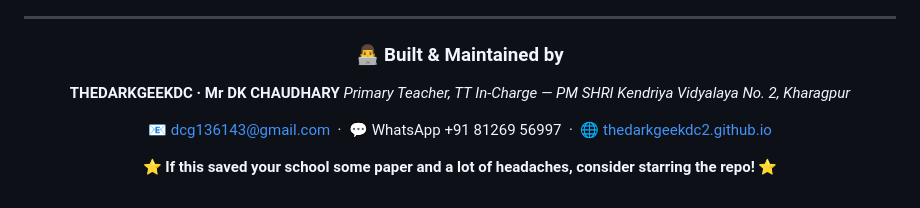
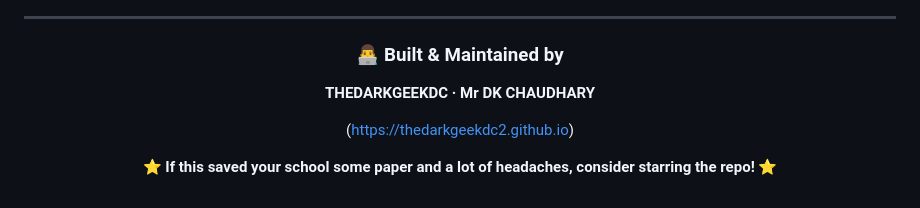
Before and after one commit to Thedarkgeekdc2/PROXY, a Markdown page: README.md, the part around the change. Rendered like a GitHub page.

Commit message:
Update README to remove personal details
Removed personal contact information from the README.

```diff
--- a/README.md
+++ b/README.md
@@ -296,9 +296,8 @@ Licensed under the **MIT License** — free to use, modify, and deploy in your o
 ### 👨‍💻 Built & Maintained by
 
 **THEDARKGEEKDC · Mr DK CHAUDHARY**
-*Primary Teacher, TT In-Charge — PM SHRI Kendriya Vidyalaya No. 2, Kharagpur*
 
-📧 dcg136143@gmail.com &nbsp;·&nbsp; 💬 WhatsApp +91 81269 56997 &nbsp;·&nbsp; 🌐 [thedarkgeekdc2.github.io](https://thedarkgeekdc2.github.io)
+(https://thedarkgeekdc2.github.io)
 
 ⭐ **If this saved your school some paper and a lot of headaches, consider starring the repo!** ⭐
 
```
